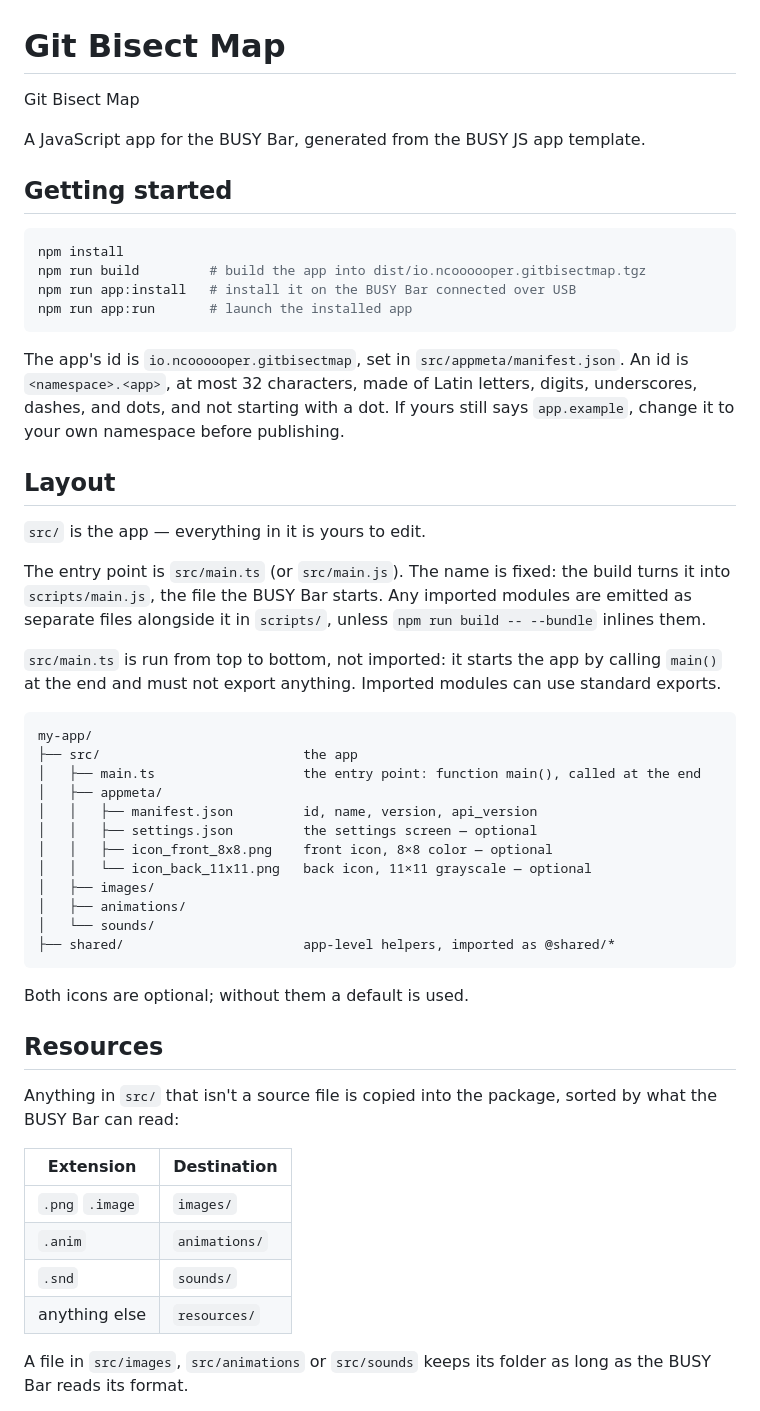
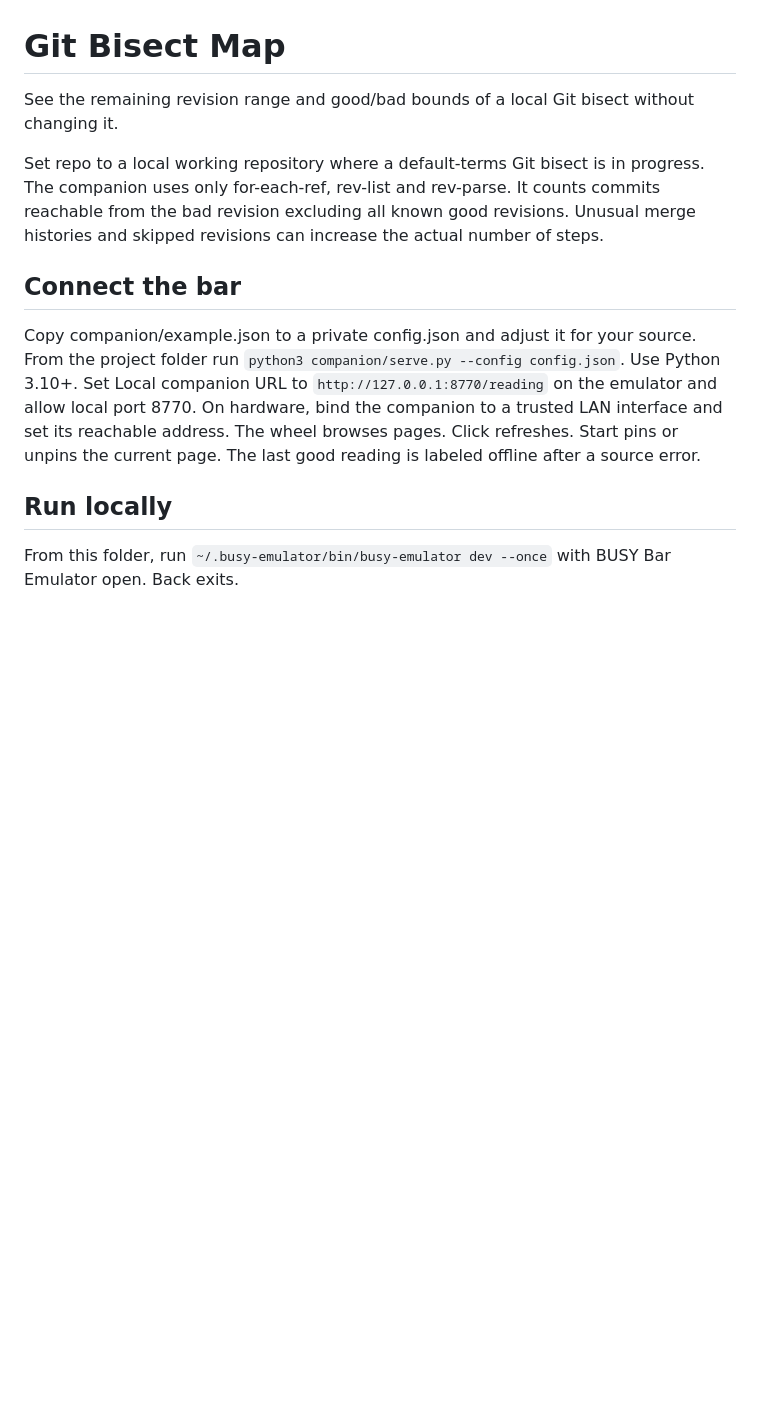
Before and after one commit to ncoooooper/busybar-git-bisect-map, a Markdown page: README.md, the part around one of its changes. GitHub-like rendering; blank space fills up the shorter version.

Commit message:
Ship Git Bisect Map with firmware-tested controls and captures

````diff
--- a/README.md
+++ b/README.md
@@ -1,55 +1,14 @@
 # Git Bisect Map
 
-Git Bisect Map
+See the remaining revision range and good/bad bounds of a local Git bisect without changing it.
 
-A JavaScript app for the BUSY Bar, generated from the BUSY JS app template.
+Set repo to a local working repository where a default-terms Git bisect is in progress. The companion uses only for-each-ref, rev-list and rev-parse. It counts commits reachable from the bad revision excluding all known good revisions. Unusual merge histories and skipped revisions can increase the actual number of steps.
 
-## Getting started
+## Connect the bar
 
-```sh
-npm install
-npm run build         # build the app into dist/io.ncoooooper.gitbisectmap.tgz
-npm run app:install   # install it on the BUSY Bar connected over USB
-npm run app:run       # launch the installed app
-```
+Copy companion/example.json to a private config.json and adjust it for your source. From the project folder run `python3 companion/serve.py --config config.json`. Use Python 3.10+. Set Local companion URL to `http://127.0.0.1:8770/reading` on the emulator and allow local port 8770. On hardware, bind the companion to a trusted LAN interface and set its reachable address. The wheel browses pages. Click refreshes. Start pins or unpins the current page. The last good reading is labeled offline after a source error.
 
-The app's id is `io.ncoooooper.gitbisectmap`, set in `src/appmeta/manifest.json`. An id is `<namespace>.<app>`, at most 32 characters, made of Latin letters, digits, underscores, dashes, and dots, and not starting with a dot. If yours still says `app.example`, change it to your own namespace before publishing.
+## Run locally
 
-## Layout
+From this folder, run `~/.busy-emulator/bin/busy-emulator dev --once` with BUSY Bar Emulator open. Back exits.
 
-`src/` is the app — everything in it is yours to edit.
-
-The entry point is `src/main.ts` (or `src/main.js`). The name is fixed: the build turns it into `scripts/main.js`, the file the BUSY Bar starts. Any imported modules are emitted as separate files alongside it in `scripts/`, unless `npm run build -- --bundle` inlines them.
-
-`src/main.ts` is run from top to bottom, not imported: it starts the app by calling `main()` at the end and must not export anything. Imported modules can use standard exports.
-
-```
-my-app/
-├── src/                          the app
-│   ├── main.ts                   the entry point: function main(), called at the end
-│   ├── appmeta/
-│   │   ├── manifest.json         id, name, version, api_version
-│   │   ├── settings.json         the settings screen — optional
-│   │   ├── icon_front_8x8.png    front icon, 8×8 color — optional
-│   │   └── icon_back_11x11.png   back icon, 11×11 grayscale — optional
-│   ├── images/
-│   ├── animations/
-│   └── sounds/
-├── shared/                       app-level helpers, imported as @shared/*
-```
-
-Both icons are optional; without them a default is used.
-
-## Resources
-
-Anything in `src/` that isn't a source file is copied into the package, sorted by what the BUSY Bar can read:
-
-| Extension | Destination |
-| --- | --- |
-| `.png` `.image` | `images/` |
-| `.anim` | `animations/` |
-| `.snd` | `sounds/` |
-| anything else | `resources/` |
-
-A file in `src/images`, `src/animations` or `src/sounds` keeps its folder as long as the BUSY Bar reads its format.
-
````
Also changed, not shown: other parts of README.md (+1 -85 lines), EMULATOR-QA.md (added, +7 -0 lines), screenshots/back-1.png (added), screenshots/back-1@3x.png (added), screenshots/front-1.png (added), screenshots/front-1@8x.png (added), 14 other files.
